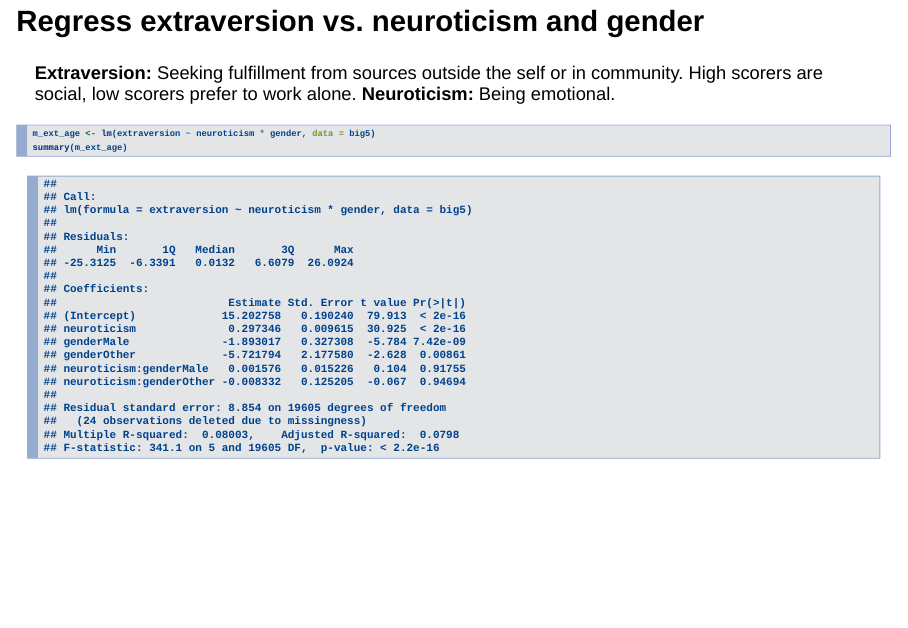
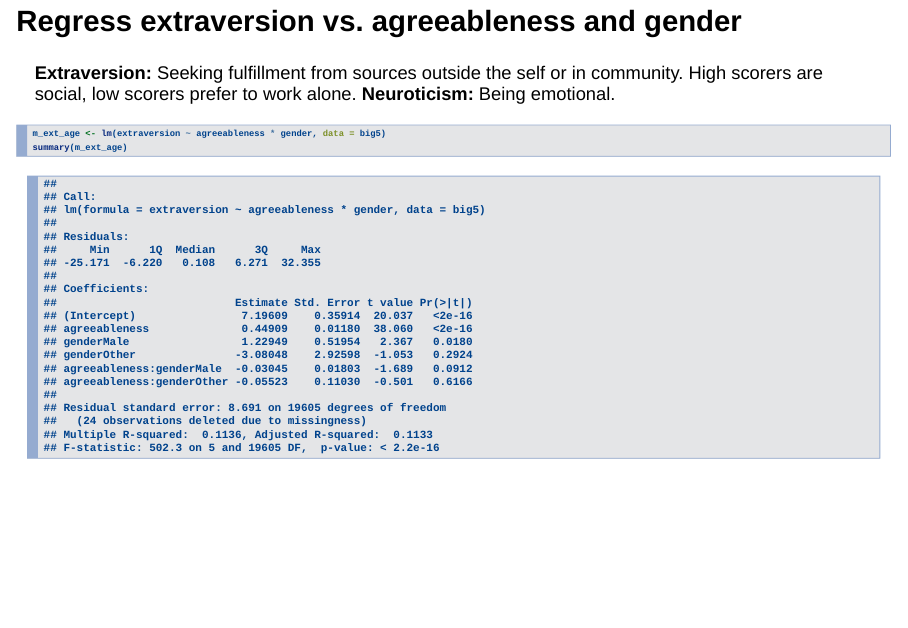
Before and after one commit to mine-cetinkaya-rundel/2016-01-11-reproducible-research-unc, an R Markdown document (2016-01-make-research-reproducible-unc.Rmd): page 37 of 56. Rendered offline with R 4.5, knitr and Pandoc, with nearby package versions; drawn as Slidy slides in place of the format the file asks for; code that draws random numbers runs with fixed seeds of ours.

Commit message:
agreeableness in the model

````diff
--- a/2016-01-make-research-reproducible-unc.Rmd
+++ b/2016-01-make-research-reproducible-unc.Rmd
@@ -321,12 +321,12 @@ ggplot(big5, aes(x = age)) +
 summary(big5$age)
 ```
 
-## Regress extraversion vs. neuroticism and gender {.smaller}
+## Regress extraversion vs. agreeableness and gender {.smaller}
 
 **Extraversion:** Seeking fulfillment from sources outside the self or in community. High scorers are social, low scorers prefer to work alone. **Neuroticism:** Being emotional.
 
 ```{r message=FALSE}
-m_ext_age <- lm(extraversion ~ neuroticism * gender, data = big5)
+m_ext_age <- lm(extraversion ~ agreeableness * gender, data = big5)
 summary(m_ext_age)
 ```
 
````
